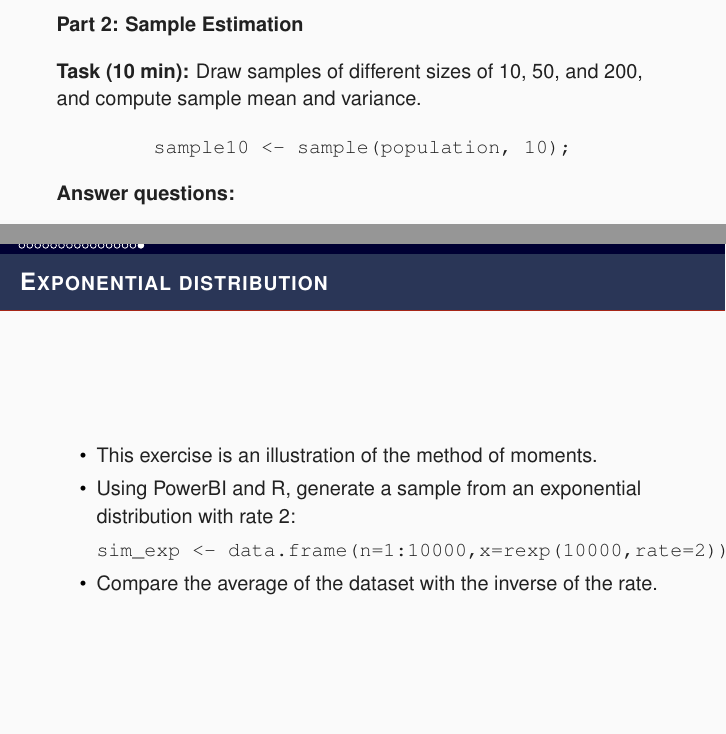
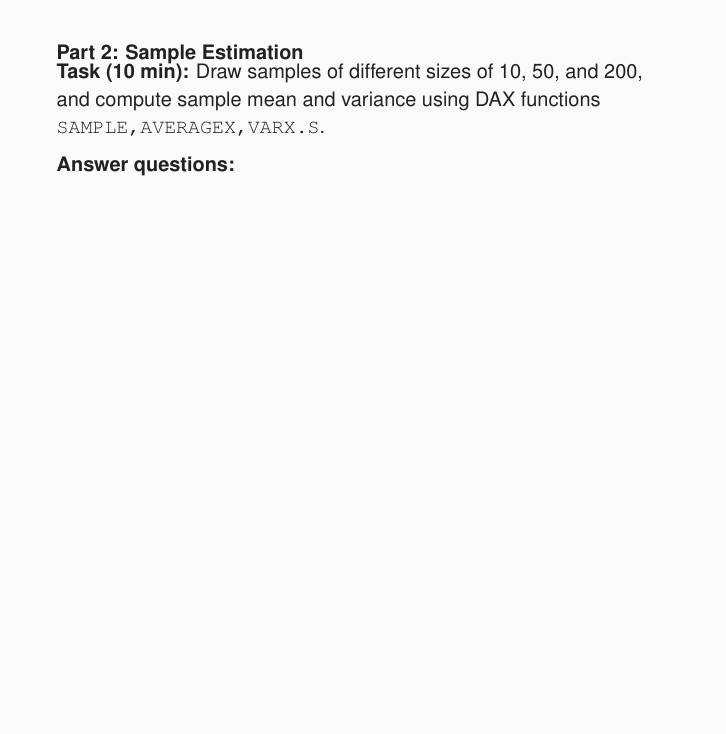
Before and after one commit to puechmst/iatom_stats, a LaTeX document (estimation.tex): two parts of pages 13 and 16 of 16 before the commit and part of page 13 of 15 after it, the two joined at a grey line, cut so that both start at the same text, the shorter picture padded with empty space. Compiled offline with pdfLaTeX.

Commit message:
Cleaning of some slides.

```diff
--- a/estimation.tex
+++ b/estimation.tex
@@ -200,9 +207,9 @@ to create a dataset in PowerBI.
 \end{frame}
 
 \begin{frame}
-\begin{block}{Part 2: Sample Estimation\\}
-\textbf{Task (10 min):} Draw samples of different sizes of 10, 50, and 200, and compute sample mean and variance.
- $$\texttt{sample10 <- sample(population, 10);}$$
+\begin{block}{Part 2: Sample Estimation}
+\textbf{Task (10 min):} Draw samples of different sizes of 10, 50, and 200, and compute sample mean and variance using DAX functions \texttt{SAMPLE,AVERAGEX,VARX.S}.
+
 \textbf{Answer questions:}
 \begin{itemize}
   \item Do larger samples give more stable estimates of the mean?
@@ -261,15 +268,4 @@ to create a dataset in PowerBI.
 \end{itemize}
 \end{block}
 \end{frame}
-\begin{frame}[fragile]
-    \frametitle{Exponential distribution}
-    \begin{itemize}
-        \item<+-> This exercise is an illustration of the method of moments.
-        \item<+-> Using PowerBI and R, generate a sample from an exponential distribution with rate 2:
-\begin{verbatim}
-sim_exp <- data.frame(n=1:10000,x=rexp(10000,rate=2))
-\end{verbatim}
-        \item<+-> Compare the average of the dataset with the inverse of the rate.
-    \end{itemize}
-\end{frame}
 \end{document}
```
Also changed, not shown: estimation.tex (17 more changed lines).
